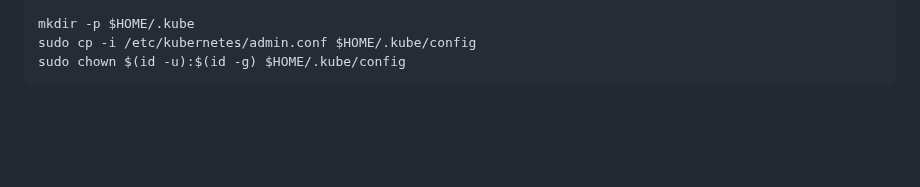
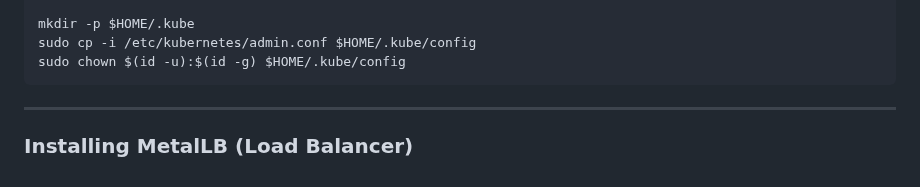
Before and after one commit to windevopscloud/docker, a Markdown page: k8s_cluster_setup/issues_fixes.md, the part around the change. Drawn GitHub-style; blank space fills up the shorter version.

Commit message:
k8s cluster setup

````diff
--- a/k8s_cluster_setup/issues_fixes.md
+++ b/k8s_cluster_setup/issues_fixes.md
@@ -87,3 +87,7 @@ mkdir -p $HOME/.kube
 sudo cp -i /etc/kubernetes/admin.conf $HOME/.kube/config
 sudo chown $(id -u):$(id -g) $HOME/.kube/config
 ```
+
+---
+
+### Installing MetalLB (Load Balancer)
````
Also changed, not shown: k8s_cluster_setup/readme.md (+4 -0 lines), k8s_cluster_setup/metallb_bgp_mode_components_ports.png (added), k8s_cluster_setup/metallb_l2_mode_components_ports.png (added).
